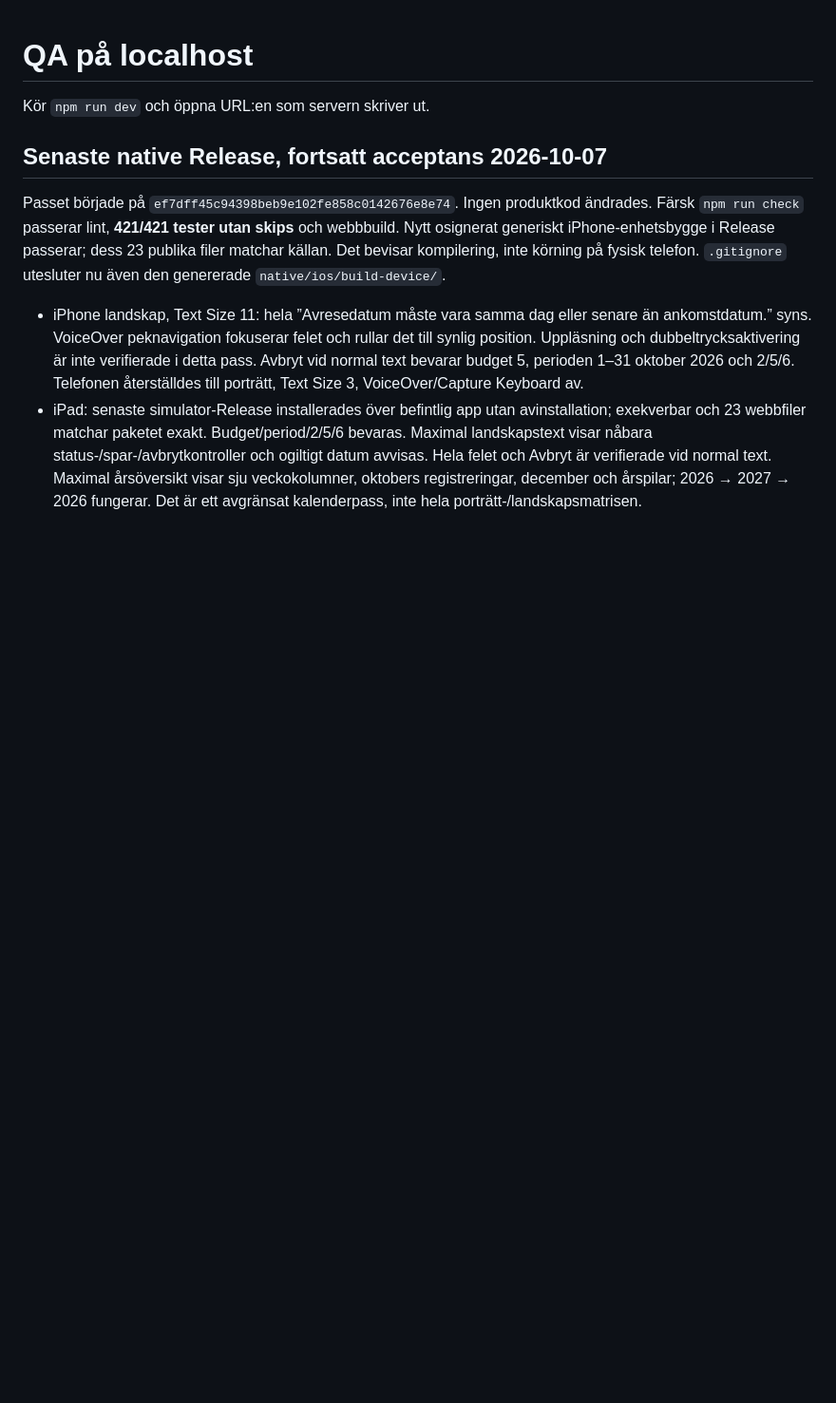
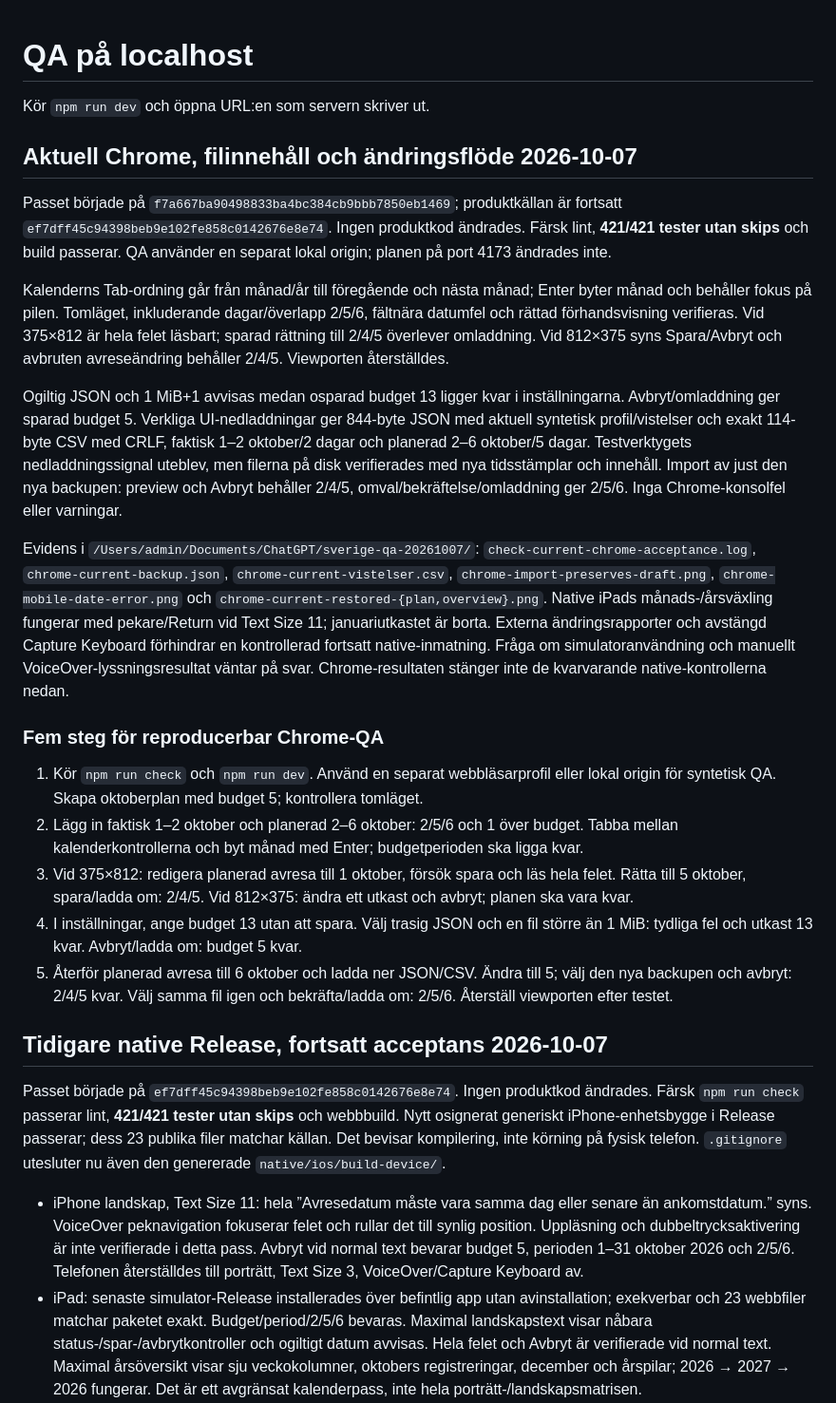
Before and after one commit to SveaHallinder/sverigevistelseplanerare, a Markdown page: docs/qa/localhost.md, the part around the change. Shown at 95% size. Rendered like a GitHub page; blank space fills up the shorter version.

Commit message:
docs: verify current Chrome flows and actual export files

```diff
--- a/docs/qa/localhost.md
+++ b/docs/qa/localhost.md
@@ -2,7 +2,25 @@
 
 Kör `npm run dev` och öppna URL:en som servern skriver ut.
 
-## Senaste native Release, fortsatt acceptans 2026-10-07
+## Aktuell Chrome, filinnehåll och ändringsflöde 2026-10-07
+
+Passet började på `f7a667ba90498833ba4bc384cb9bbb7850eb1469`; produktkällan är fortsatt `ef7dff45c94398beb9e102fe858c0142676e8e74`. Ingen produktkod ändrades. Färsk lint, **421/421 tester utan skips** och build passerar. QA använder en separat lokal origin; planen på port 4173 ändrades inte.
+
+Kalenderns Tab-ordning går från månad/år till föregående och nästa månad; Enter byter månad och behåller fokus på pilen. Tomläget, inkluderande dagar/överlapp 2/5/6, fältnära datumfel och rättad förhandsvisning verifieras. Vid 375×812 är hela felet läsbart; sparad rättning till 2/4/5 överlever omladdning. Vid 812×375 syns Spara/Avbryt och avbruten avreseändring behåller 2/4/5. Viewporten återställdes.
+
+Ogiltig JSON och 1 MiB+1 avvisas medan osparad budget 13 ligger kvar i inställningarna. Avbryt/omladdning ger sparad budget 5. Verkliga UI-nedladdningar ger 844-byte JSON med aktuell syntetisk profil/vistelser och exakt 114-byte CSV med CRLF, faktisk 1–2 oktober/2 dagar och planerad 2–6 oktober/5 dagar. Testverktygets nedladdningssignal uteblev, men filerna på disk verifierades med nya tidsstämplar och innehåll. Import av just den nya backupen: preview och Avbryt behåller 2/4/5, omval/bekräftelse/omladdning ger 2/5/6. Inga Chrome-konsolfel eller varningar.
+
+Evidens i `/Users/admin/Documents/ChatGPT/sverige-qa-20261007/`: `check-current-chrome-acceptance.log`, `chrome-current-backup.json`, `chrome-current-vistelser.csv`, `chrome-import-preserves-draft.png`, `chrome-mobile-date-error.png` och `chrome-current-restored-{plan,overview}.png`. Native iPads månads-/årsväxling fungerar med pekare/Return vid Text Size 11; januariutkastet är borta. Externa ändringsrapporter och avstängd Capture Keyboard förhindrar en kontrollerad fortsatt native-inmatning. Fråga om simulatoranvändning och manuellt VoiceOver-lyssningsresultat väntar på svar. Chrome-resultaten stänger inte de kvarvarande native-kontrollerna nedan.
+
+### Fem steg för reproducerbar Chrome-QA
+
+1. Kör `npm run check` och `npm run dev`. Använd en separat webbläsarprofil eller lokal origin för syntetisk QA. Skapa oktoberplan med budget 5; kontrollera tomläget.
+2. Lägg in faktisk 1–2 oktober och planerad 2–6 oktober: 2/5/6 och 1 över budget. Tabba mellan kalenderkontrollerna och byt månad med Enter; budgetperioden ska ligga kvar.
+3. Vid 375×812: redigera planerad avresa till 1 oktober, försök spara och läs hela felet. Rätta till 5 oktober, spara/ladda om: 2/4/5. Vid 812×375: ändra ett utkast och avbryt; planen ska vara kvar.
+4. I inställningar, ange budget 13 utan att spara. Välj trasig JSON och en fil större än 1 MiB: tydliga fel och utkast 13 kvar. Avbryt/ladda om: budget 5 kvar.
+5. Återför planerad avresa till 6 oktober och ladda ner JSON/CSV. Ändra till 5; välj den nya backupen och avbryt: 2/4/5 kvar. Välj samma fil igen och bekräfta/ladda om: 2/5/6. Återställ viewporten efter testet.
+
+## Tidigare native Release, fortsatt acceptans 2026-10-07
 
 Passet började på `ef7dff45c94398beb9e102fe858c0142676e8e74`. Ingen produktkod ändrades. Färsk `npm run check` passerar lint, **421/421 tester utan skips** och webbbuild. Nytt osignerat generiskt iPhone-enhetsbygge i Release passerar; dess 23 publika filer matchar källan. Det bevisar kompilering, inte körning på fysisk telefon. `.gitignore` utesluter nu även den genererade `native/ios/build-device/`.
 
```
Also changed, not shown: docs/handoff/CURRENT.md (+9 -1 lines), docs/release/readiness.md (+1 -1 lines).
